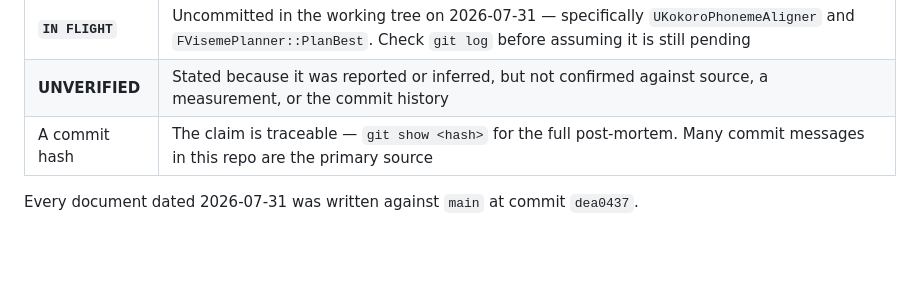
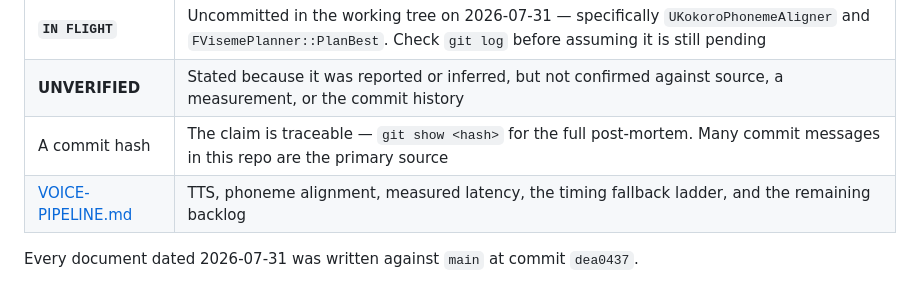
Before and after one commit to companionintelligence/CI-MetaHuman, a Markdown page: Docs/README.md, the part around the change. GitHub-like rendering; blank space fills up the shorter version.

```diff
--- a/Docs/README.md
+++ b/Docs/README.md
@@ -60,5 +60,6 @@ Ollama for cognition, Kokoro for speech, Whisper for hearing, on AMD ROCm hardwa
 | **`IN FLIGHT`** | Uncommitted in the working tree on 2026-07-31 — specifically `UKokoroPhonemeAligner` and `FVisemePlanner::PlanBest`. Check `git log` before assuming it is still pending |
 | **UNVERIFIED** | Stated because it was reported or inferred, but not confirmed against source, a measurement, or the commit history |
 | A commit hash | The claim is traceable — `git show <hash>` for the full post-mortem. Many commit messages in this repo are the primary source |
+| [VOICE-PIPELINE.md](VOICE-PIPELINE.md) | TTS, phoneme alignment, measured latency, the timing fallback ladder, and the remaining backlog |
 
 Every document dated 2026-07-31 was written against `main` at commit `dea0437`.
```
Also changed, not shown: Docs/VOICE-PIPELINE.md (added, +180 -0 lines).
